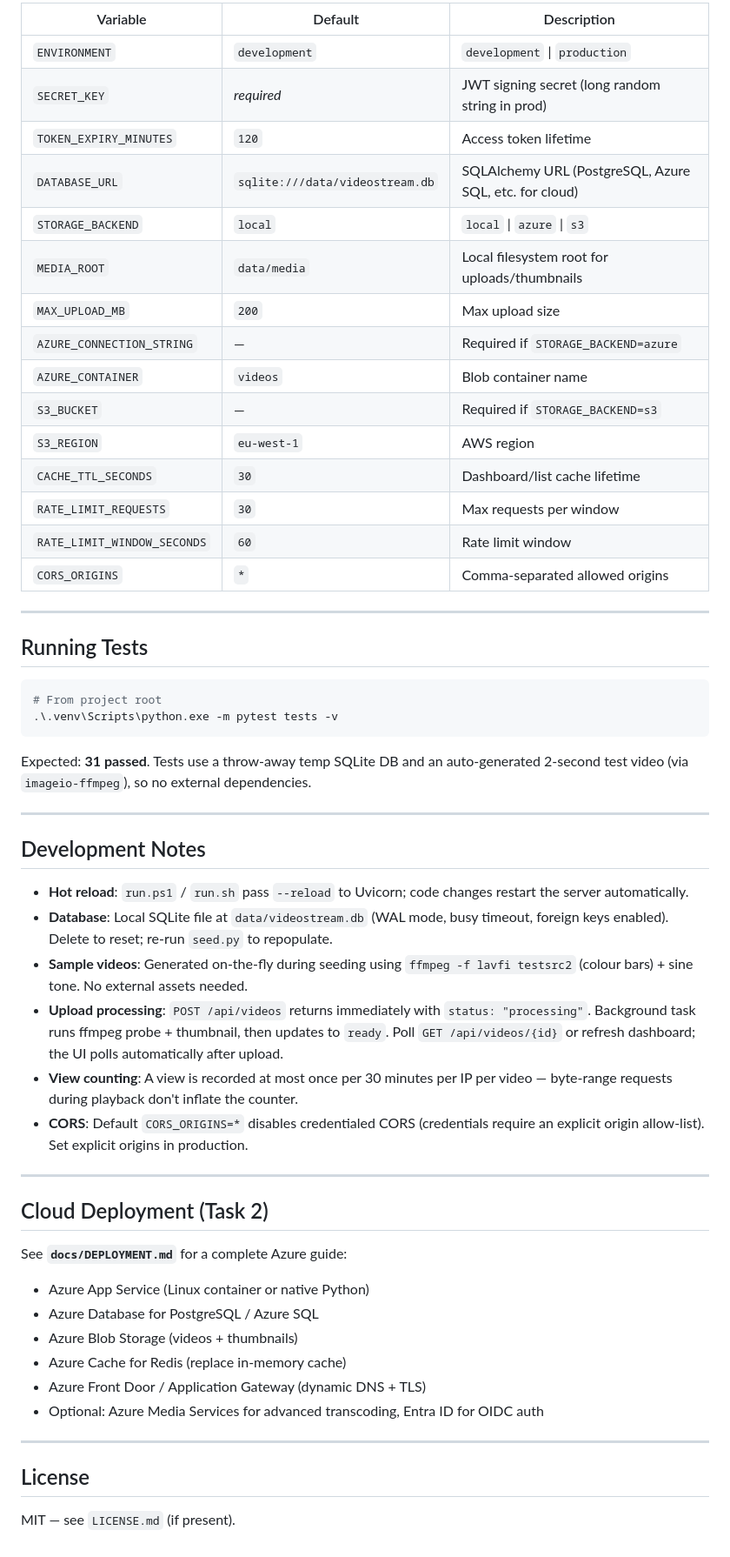
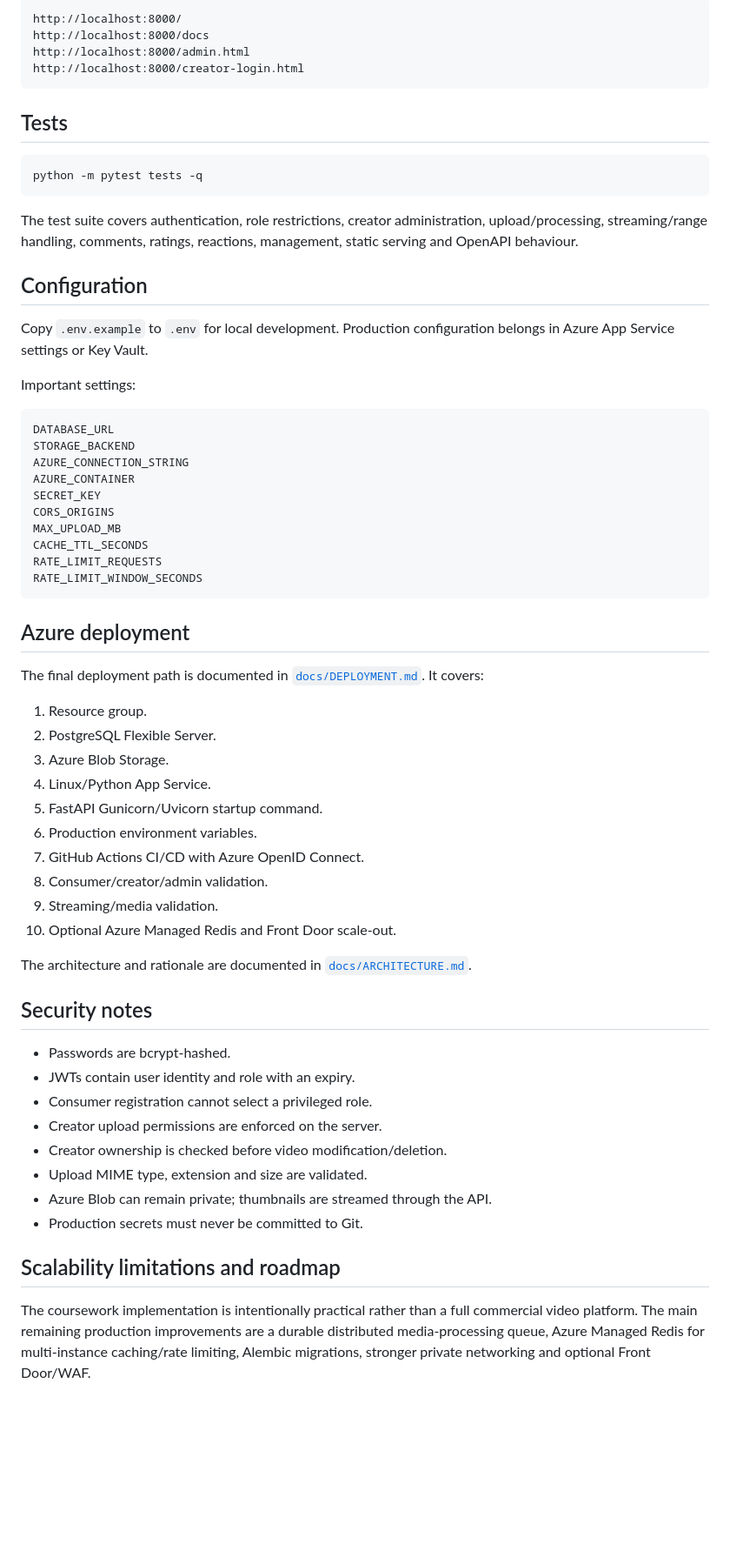
Before and after one commit to MrYubii/videostream, a Markdown page: README.md, the part around one of its changes. Shown at 87% size. Rendered like a GitHub page; blank space fills up the shorter version.

Commit message:
Update README for final N-tier auth and Azure CI/CD design

````diff
--- a/README.md
+++ b/README.md
@@ -114,58 +92,66 @@ videostream/
 
-| Variable | Default | Description |
-|----------|---------|-------------|
-| `ENVIRONMENT` | `development` | `development` \| `production` |
-| `SECRET_KEY` | *required* | JWT signing secret (long random string in prod) |
-| `TOKEN_EXPIRY_MINUTES` | `120` | Access token lifetime |
-| `DATABASE_URL` | `sqlite:///data/videostream.db` | SQLAlchemy URL (PostgreSQL, Azure SQL, etc. for cloud) |
-| `STORAGE_BACKEND` | `local` | `local` \| `azure` \| `s3` |
-| `MEDIA_ROOT` | `data/media` | Local filesystem root for uploads/thumbnails |
-| `MAX_UPLOAD_MB` | `200` | Max upload size |
-| `AZURE_CONNECTION_STRING` | — | Required if `STORAGE_BACKEND=azure` |
-| `AZURE_CONTAINER` | `videos` | Blob container name |
-| `S3_BUCKET` | — | Required if `STORAGE_BACKEND=s3` |
-| `S3_REGION` | `eu-west-1` | AWS region |
-| `CACHE_TTL_SECONDS` | `30` | Dashboard/list cache lifetime |
-| `RATE_LIMIT_REQUESTS` | `30` | Max requests per window |
-| `RATE_LIMIT_WINDOW_SECONDS` | `60` | Rate limit window |
-| `CORS_ORIGINS` | `*` | Comma-separated allowed origins |
-
----
-
-## Running Tests
-
-```powershell
-# From project root
-.\.venv\Scripts\python.exe -m pytest tests -v
+```text
+http://localhost:8000/
+http://localhost:8000/docs
+http://localhost:8000/admin.html
+http://localhost:8000/creator-login.html
 ```
 
-Expected: **31 passed**. Tests use a throw-away temp SQLite DB and an auto-generated 2-second test video (via `imageio-ffmpeg`), so no external dependencies.
+## Tests
 
----
+```bash
+python -m pytest tests -q
+```
 
-## Development Notes
+The test suite covers authentication, role restrictions, creator administration, upload/processing, streaming/range handling, comments, ratings, reactions, management, static serving and OpenAPI behaviour.
 
-- **Hot reload**: `run.ps1` / `run.sh` pass `--reload` to Uvicorn; code changes restart the server automatically.
-- **Database**: Local SQLite file at `data/videostream.db` (WAL mode, busy timeout, foreign keys enabled). Delete to reset; re-run `seed.py` to repopulate.
-- **Sample videos**: Generated on-the-fly during seeding using `ffmpeg -f lavfi testsrc2` (colour bars) + sine tone. No external assets needed.
-- **Upload processing**: `POST /api/videos` returns immediately with `status: "processing"`. Background task runs ffmpeg probe + thumbnail, then updates to `ready`. Poll `GET /api/videos/{id}` or refresh dashboard; the UI polls automatically after upload.
-- **View counting**: A view is recorded at most once per 30 minutes per IP per video — byte-range requests during playback don't inflate the counter.
-- **CORS**: Default `CORS_ORIGINS=*` disables credentialed CORS (credentials require an explicit origin allow-list). Set explicit origins in production.
+## Configuration
 
----
+Copy `.env.example` to `.env` for local development. Production configuration belongs in Azure App Service settings or Key Vault.
 
-## Cloud Deployment (Task 2)
+Important settings:
 
-See **`docs/DEPLOYMENT.md`** for a complete Azure guide:
-- Azure App Service (Linux container or native Python)
-- Azure Database for PostgreSQL / Azure SQL
-- Azure Blob Storage (videos + thumbnails)
-- Azure Cache for Redis (replace in-memory cache)
-- Azure Front Door / Application Gateway (dynamic DNS + TLS)
-- Optional: Azure Media Services for advanced transcoding, Entra ID for OIDC auth
+```text
+DATABASE_URL
+STORAGE_BACKEND
+AZURE_CONNECTION_STRING
+AZURE_CONTAINER
+SECRET_KEY
+CORS_ORIGINS
+MAX_UPLOAD_MB
+CACHE_TTL_SECONDS
+RATE_LIMIT_REQUESTS
+RATE_LIMIT_WINDOW_SECONDS
+```
 
----
+## Azure deployment
 
-## License
+The final deployment path is documented in [`docs/DEPLOYMENT.md`](docs/DEPLOYMENT.md). It covers:
 
-MIT — see `LICENSE.md` (if present).
+1. Resource group.
+2. PostgreSQL Flexible Server.
+3. Azure Blob Storage.
+4. Linux/Python App Service.
+5. FastAPI Gunicorn/Uvicorn startup command.
+6. Production environment variables.
+7. GitHub Actions CI/CD with Azure OpenID Connect.
+8. Consumer/creator/admin validation.
+9. Streaming/media validation.
+10. Optional Azure Managed Redis and Front Door scale-out.
+
+The architecture and rationale are documented in [`docs/ARCHITECTURE.md`](docs/ARCHITECTURE.md).
+
+## Security notes
+
+- Passwords are bcrypt-hashed.
+- JWTs contain user identity and role with an expiry.
+- Consumer registration cannot select a privileged role.
+- Creator upload permissions are enforced on the server.
+- Creator ownership is checked before video modification/deletion.
+- Upload MIME type, extension and size are validated.
+- Azure Blob can remain private; thumbnails are streamed through the API.
+- Production secrets must never be committed to Git.
+
+## Scalability limitations and roadmap
+
+The coursework implementation is intentionally practical rather than a full commercial video platform. The main remaining production improvements are a durable distributed media-processing queue, Azure Managed Redis for multi-instance caching/rate limiting, Alembic migrations, stronger private networking and optional Front Door/WAF.
````
Also changed, not shown: other parts of README.md (+75 -97 lines).
